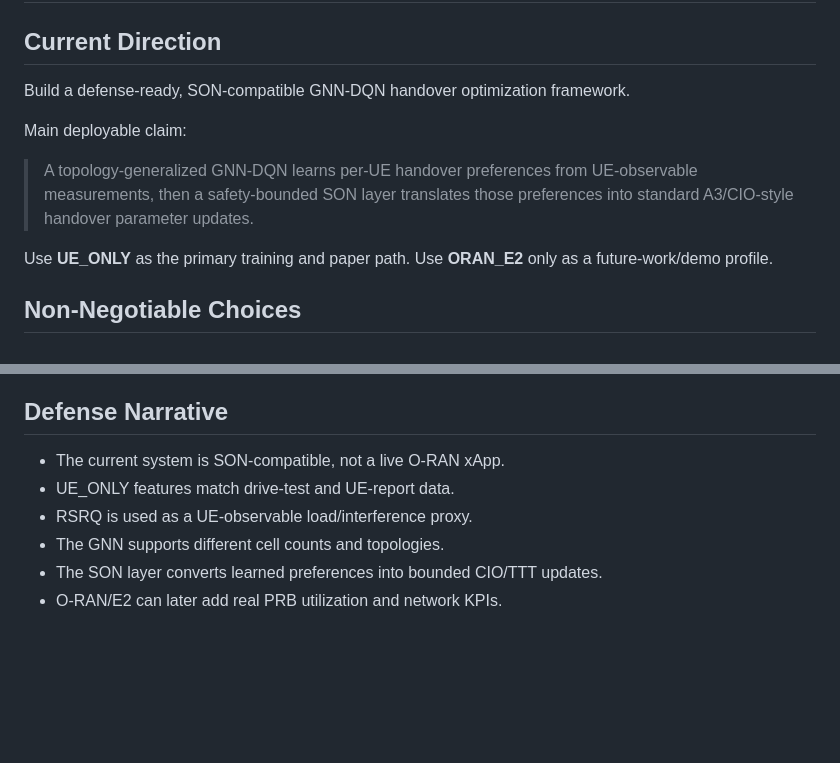
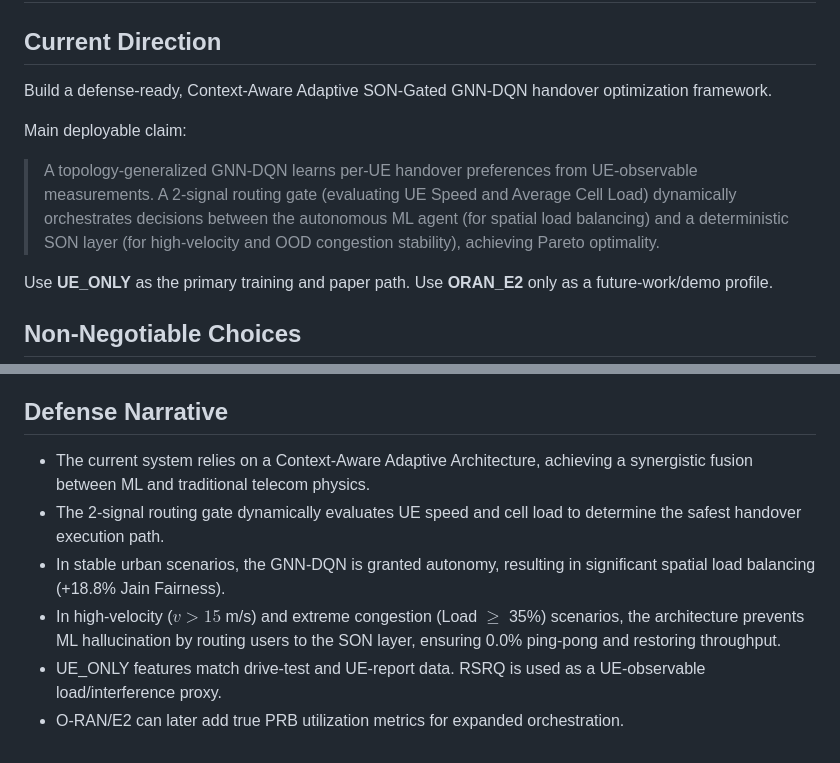
Before and after one commit to Sange-creator/GNN-DQN-Handover-LoadBalancing, a Markdown page: AGENTS.md, 2 parts joined by grey strips. Drawn GitHub-style; blank space fills up the shorter version.

Commit message:
Synchronize Adaptive Architecture conclusions across all project documentation

```diff
--- a/AGENTS.md
+++ b/AGENTS.md
@@ -2,13 +2,12 @@
 
 ## Current Direction
 
-Build a defense-ready, SON-compatible GNN-DQN handover optimization framework.
+Build a defense-ready, Context-Aware Adaptive SON-Gated GNN-DQN handover optimization framework.
 
 Main deployable claim:
 
 > A topology-generalized GNN-DQN learns per-UE handover preferences from
-> UE-observable measurements, then a safety-bounded SON layer translates those
-> preferences into standard A3/CIO-style handover parameter updates.
+> UE-observable measurements. A 2-signal routing gate (evaluating UE Speed and Average Cell Load) dynamically orchestrates decisions between the autonomous ML agent (for spatial load balancing) and a deterministic SON layer (for high-velocity and OOD congestion stability), achieving Pareto optimality.
 
 Use **UE_ONLY** as the primary training and paper path. Use **ORAN_E2** only as a
 future-work/demo profile.
@@ -117,9 +116,9 @@ Headline the deployable method as `son_gnn_dqn`, not raw direct GNN-DQN.
 
 ## Defense Narrative
 
-- The current system is SON-compatible, not a live O-RAN xApp.
-- UE_ONLY features match drive-test and UE-report data.
-- RSRQ is used as a UE-observable load/interference proxy.
-- The GNN supports different cell counts and topologies.
-- The SON layer converts learned preferences into bounded CIO/TTT updates.
-- O-RAN/E2 can later add real PRB utilization and network KPIs.
+- The current system relies on a Context-Aware Adaptive Architecture, achieving a synergistic fusion between ML and traditional telecom physics.
+- The 2-signal routing gate dynamically evaluates UE speed and cell load to determine the safest handover execution path.
+- In stable urban scenarios, the GNN-DQN is granted autonomy, resulting in significant spatial load balancing (+18.8% Jain Fairness).
+- In high-velocity ($v > 15$ m/s) and extreme congestion (Load $\ge$ 35%) scenarios, the architecture prevents ML hallucination by routing users to the SON layer, ensuring 0.0% ping-pong and restoring throughput.
+- UE_ONLY features match drive-test and UE-report data. RSRQ is used as a UE-observable load/interference proxy.
+- O-RAN/E2 can later add true PRB utilization metrics for expanded orchestration.
```
Also changed, not shown: CLAUDE.md (+18 -22 lines).
